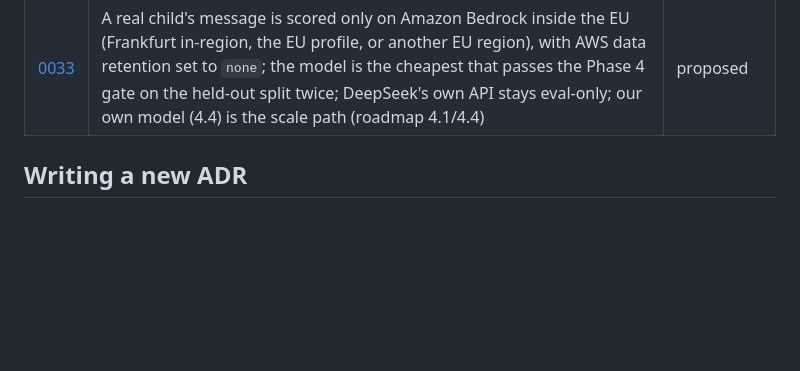
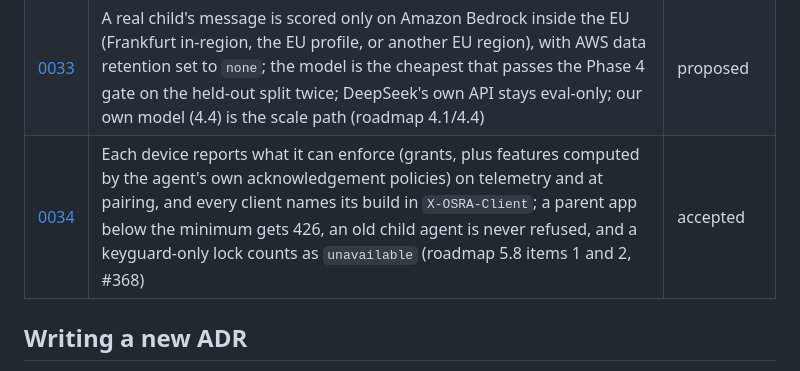
Before and after one commit to handfulofluck-lab/osra, a Markdown page: docs/adr/README.md, the part around the change. Drawn GitHub-style; blank space fills up the shorter version.

Commit message:
docs(adr): index row for ADR-0034
Co-Authored-By: Claude Opus 5.5 (1M context) <noreply@anthropic.com>
Claude-Session: https://claude.ai/code/session_01GCTJ2vfYH4f8AybYVSk3jP

```diff
--- a/docs/adr/README.md
+++ b/docs/adr/README.md
@@ -42,6 +42,7 @@ Status is one of `accepted`, `superseded by ADR-XXXX`, `deprecated`, or `propose
 | [0031](0031-mfa-reset-family-witness.md) | MFA reset when every recovery code is gone: password, mailbox, a family witness (a code on a paired child device or another parent's approval) and a 72-hour window that any sign-in cancels; no support operator; supersedes ADR-0023's open support path (#297) | accepted |
 | [0032](0032-durable-revocation.md) | Revocations are stored in Postgres (`Parent.sessionVersion`, `RevokedToken`, the `Device` row) and Redis is only a cache that rebuilds on a miss; ElastiCache pins `noeviction` and keeps one daily snapshot (roadmap 2.7) | accepted |
 | [0033](0033-production-message-scoring.md) | A real child's message is scored only on Amazon Bedrock inside the EU (Frankfurt in-region, the EU profile, or another EU region), with AWS data retention set to `none`; the model is the cheapest that passes the Phase 4 gate on the held-out split twice; DeepSeek's own API stays eval-only; our own model (4.4) is the scale path (roadmap 4.1/4.4) | proposed |
+| [0034](0034-capability-report-and-version-gate.md) | Each device reports what it can enforce (grants, plus features computed by the agent's own acknowledgement policies) on telemetry and at pairing, and every client names its build in `X-OSRA-Client`; a parent app below the minimum gets 426, an old child agent is never refused, and a keyguard-only lock counts as `unavailable` (roadmap 5.8 items 1 and 2, #368) | accepted |
 
 ## Writing a new ADR
 
```
